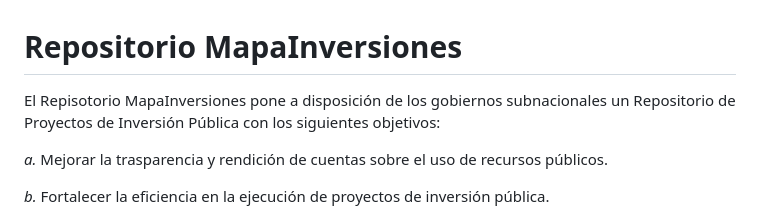
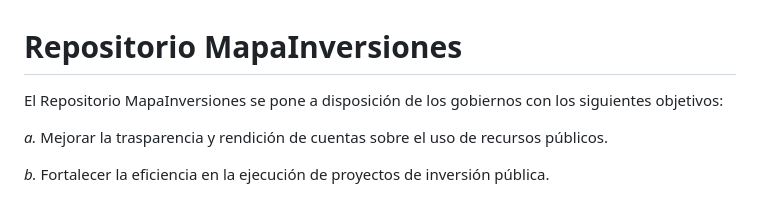
Before and after one commit to EL-BID/RepositorioMapainversiones, a Markdown page: README.md, the part around the change. GitHub-like rendering.

```diff
--- a/README.md
+++ b/README.md
@@ -1,7 +1,7 @@
 
 # Repositorio MapaInversiones
 
-El Repisotorio MapaInversiones pone a disposición de los gobiernos subnacionales un Repositorio de Proyectos de Inversión Pública con los siguientes objetivos:
+El Repositorio MapaInversiones se pone a disposición de los gobiernos con los siguientes objetivos:
 
 *a.* Mejorar la trasparencia y rendición de cuentas sobre el uso de recursos públicos.
 
```
